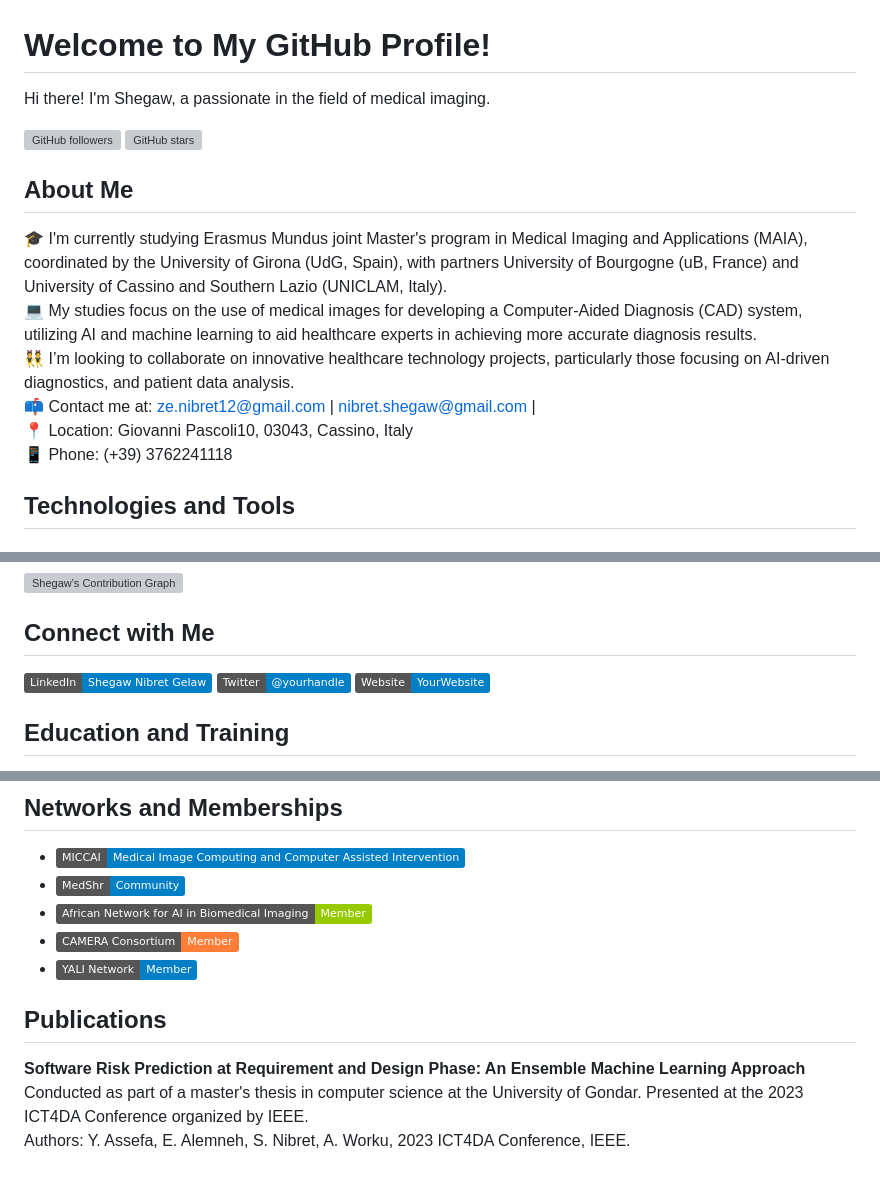
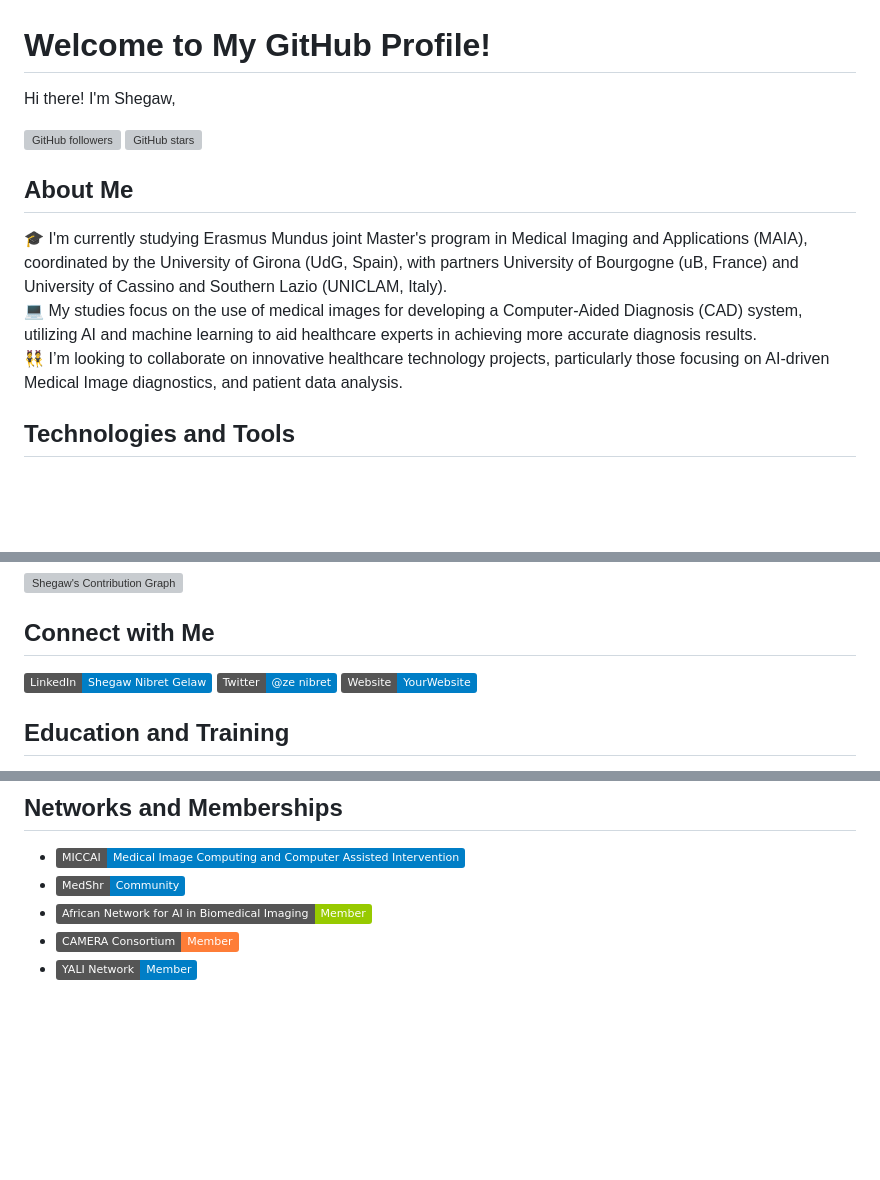
Before and after one commit to ZeNibret/ZeNibret, a Markdown page: README.md, 3 parts joined by grey strips. Drawn GitHub-style; badges without logos; blank space fills up the shorter version; grey boxes are pictures that could not be loaded.

```diff
--- a/README.md
+++ b/README.md
@@ -1,6 +1,6 @@
 # Welcome to My GitHub Profile!
 
-Hi there! I'm Shegaw, a passionate in the field of medical imaging.
+Hi there! I'm Shegaw,
 
 ![GitHub followers](https://img.shields.io/github/followers/ZeNibret?style=social)
 ![GitHub stars](https://img.shields.io/github/stars/ZeNibret?style=social)
@@ -9,10 +9,7 @@ Hi there! I'm Shegaw, a passionate in the field of medical imaging.
 
 🎓 I'm currently studying Erasmus Mundus joint Master's program in Medical Imaging and Applications (MAIA), coordinated by the University of Girona (UdG, Spain), with partners University of Bourgogne (uB, France) and University of Cassino and Southern Lazio (UNICLAM, Italy).
 💻 My studies focus on the use of medical images for developing a Computer-Aided Diagnosis (CAD) system, utilizing AI and machine learning to aid healthcare experts in achieving more accurate diagnosis results.
-👯 I’m looking to collaborate on innovative healthcare technology projects, particularly those focusing on AI-driven diagnostics, and patient data analysis.
-📫 Contact me at: ze.nibret12@gmail.com | nibret.shegaw@gmail.com |
-📍 Location: Giovanni Pascoli10, 03043, Cassino, Italy
-📱 Phone: (+39) 3762241118
+👯 I’m looking to collaborate on innovative healthcare technology projects, particularly those focusing on AI-driven Medical Image diagnostics, and patient data analysis.
 
 ## Technologies and Tools
 
@@ -57,8 +54,8 @@ Hi there! I'm Shegaw, a passionate in the field of medical imaging.
 
 ## Connect with Me
 
-[![LinkedIn](https://img.shields.io/badge/LinkedIn-Shegaw%20Nibret%20Gelaw-blue?style=flat&logo=linkedin)](https://www.linkedin.com/in/your-profile/)
-[![Twitter](https://img.shields.io/badge/Twitter-@yourhandle-blue?style=flat&logo=twitter)](https://twitter.com/yourhandle)
+[![LinkedIn](https://img.shields.io/badge/LinkedIn-Shegaw%20Nibret%20Gelaw-blue?style=flat&logo=linkedin)](https://www.linkedin.com/in/shegaw-nibret-gelaw-b8b077168/)
+[![Twitter](https://img.shields.io/badge/Twitter-@ze_nibret-blue?style=flat&logo=twitter)](https://x.com/ze_nibret)
 [![Personal Website](https://img.shields.io/badge/Website-YourWebsite-blue?style=flat&logo=wordpress)](https://yourwebsite.com)
 
 ## Education and Training
@@ -84,9 +81,3 @@ University of Burgundy (France), University of Cassino (Italy), University of Gi
 - ![African Network for AI in Biomedical Imaging](https://img.shields.io/badge/African%20Network%20for%20AI%20in%20Biomedical%20Imaging-Member-green?style=flat&logo=ai)
 - ![CAMERA Consortium](https://img.shields.io/badge/CAMERA%20Consortium-Member-orange?style=flat&logo=camera)
 - ![YALI Network](https://img.shields.io/badge/YALI%20Network-Member-blue?style=flat&logo=yali)
-
-## Publications
-
-**Software Risk Prediction at Requirement and Design Phase: An Ensemble Machine Learning Approach**
-Conducted as part of a master's thesis in computer science at the University of Gondar. Presented at the 2023 ICT4DA Conference organized by IEEE.
-Authors: Y. Assefa, E. Alemneh, S. Nibret, A. Worku, 2023 ICT4DA Conference, IEEE.
```
